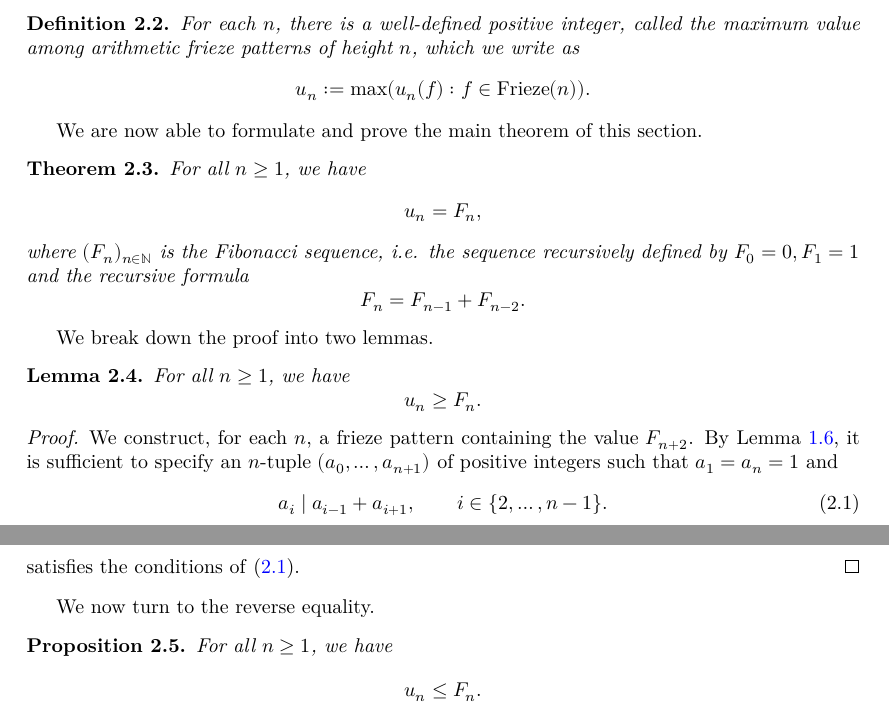
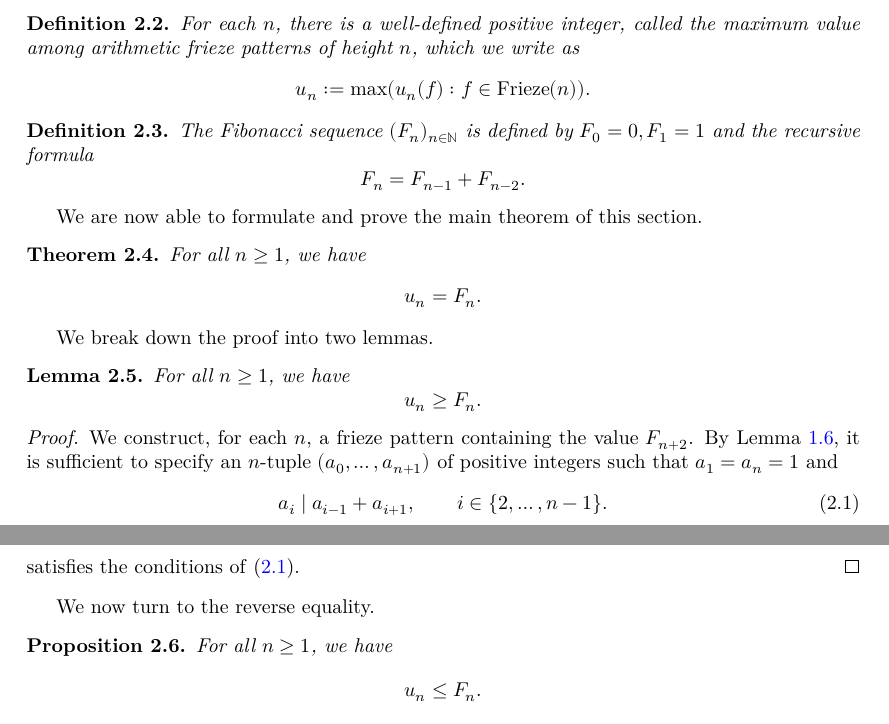
Before and after one commit to Antoine-dSG/frieze_patterns, a LaTeX thesis (blueprint/src/print.tex, which reads blueprint/src/chapter2.tex): two parts of pages 5 and 6 of 6, joined at a grey line, cut so that both start at the same text. Compiled offline with XeLaTeX.

Commit message:
update blueprint dependencies

```diff
--- a/blueprint/src/chapter2.tex
+++ b/blueprint/src/chapter2.tex
@@ -20,11 +20,19 @@ For each $n \in \mathbb{N}^*$ and each $f \in {\rm Frieze}(n)$, there is a well-
 
 \begin{definition}
     \label{def:un}
-    \uses{def:un(f),prop:friezeFinite}
+    \uses{def:unf,prop:friezeFinite,l:friezeNonEmpty}
     For each $n$, there is a well-defined
     positive integer, called the {\it maximum value} among arithmetic frieze patterns of height $n$, which we write as
     \[
         u_n := \max (u_n(f) : f \in  {\rm Frieze}(n)).
+    \]
+\end{definition}
+
+\begin{definition}
+    \label{def:fib}
+    The Fibonacci sequence $(F_n)_{n \in \mathbb{N}}$ is defined by $F_0 = 0, F_1 = 1$ and the recursive formula
+    \[
+        F_n = F_{n-1} + F_{n-2}.
     \]
 \end{definition}
 
@@ -35,18 +43,14 @@ We are now able to formulate and prove the main theorem of this section.
     \uses{def:un, l:unLB, l:unUB}
     For all $n \geq 1$, we have
     \[
-        u_n = F_{n},
-    \]
-    where $(F_{n})_{n \in \mathbb{N}}$ is the {\it Fibonacci sequence}, i.e. the sequence recursively defined by
-    $F_0 = 0, F_1 = 1$ and the recursive formula
-    \[
-        F_n = F_{n-1} + F_{n-2}.
+        u_n = F_{n}.
     \]
 \end{theorem}
 We break down the proof into two lemmas.
 
 \begin{lemma}
     \label{l:unLB}
+    \uses{def:un,l:testCriteria, def:fib}
     For all $n \geq 1$, we have
     \[
         u_n \geq F_{n}.
@@ -74,6 +78,7 @@ We break down the proof into two lemmas.
 We now turn to the reverse equality.
 \begin{proposition}
     \label{l:unUB}
+    \uses{def:un,l:testCriteria, def:fib}
     For all $n \geq 1$, we have
     \[
         u_n \leq F_{n}.
```
Also changed, not shown: README.md, blueprint/src/chapter2.tex (2 more changed lines).
